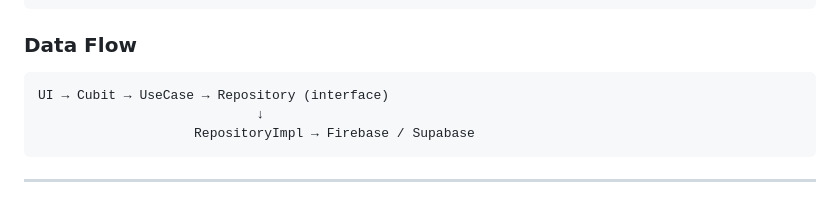
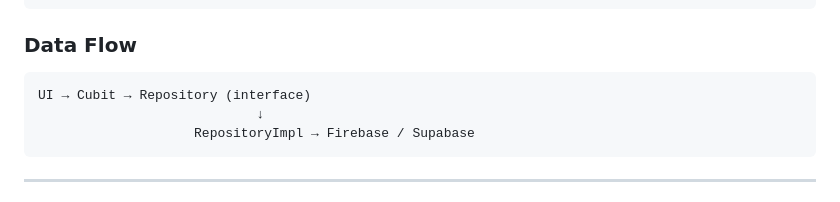
Before and after one commit to AbdelrahmanSiam/connectly_app, a Markdown page: README.md, the part around the change. GitHub-like rendering.

````diff
--- a/README.md
+++ b/README.md
@@ -89,7 +89,7 @@ lib/
 ### Data Flow
 
 ```
-UI → Cubit → UseCase → Repository (interface)
+UI → Cubit → Repository (interface)
                             ↓
                     RepositoryImpl → Firebase / Supabase
 ```
````
